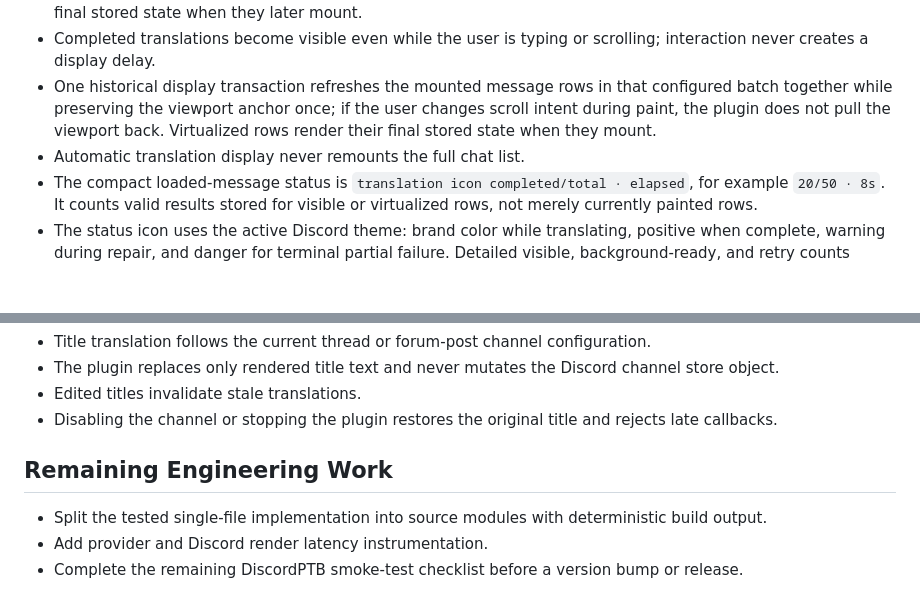
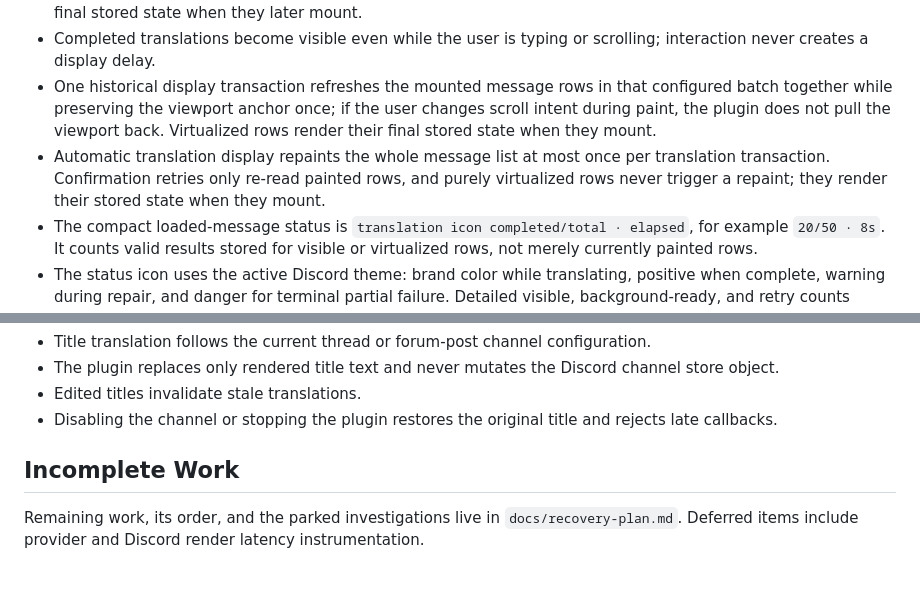
Before and after one commit to Link-Start/DiscordAITranslator_ROOT94-MAX, a Markdown page: docs/product.md, 2 parts joined by grey strips. GitHub-like rendering; blank space fills up the shorter version.

```diff
--- a/docs/product.md
+++ b/docs/product.md
@@ -63,7 +63,7 @@ The channel popout does not contain:
 - Historical results that belong to virtualized rows are stored without repainting the chat. Those rows render their final stored state when they later mount.
 - Completed translations become visible even while the user is typing or scrolling; interaction never creates a display delay.
 - One historical display transaction refreshes the mounted message rows in that configured batch together while preserving the viewport anchor once; if the user changes scroll intent during paint, the plugin does not pull the viewport back. Virtualized rows render their final stored state when they mount.
-- Automatic translation display never remounts the full chat list.
+- Automatic translation display repaints the whole message list at most once per translation transaction. Confirmation retries only re-read painted rows, and purely virtualized rows never trigger a repaint; they render their stored state when they mount.
 - The compact loaded-message status is `translation icon completed/total · elapsed`, for example `20/50 · 8s`. It counts valid results stored for visible or virtualized rows, not merely currently painted rows.
 - The status icon uses the active Discord theme: brand color while translating, positive when complete, warning during repair, and danger for terminal partial failure. Detailed visible, background-ready, and retry counts appear only in the hover explanation.
 - A completed status remains briefly and then collapses. Status updates never repaint the message list.
@@ -93,8 +93,6 @@ The channel popout does not contain:
 - Edited titles invalidate stale translations.
 - Disabling the channel or stopping the plugin restores the original title and rejects late callbacks.
 
-## Remaining Engineering Work
+## Incomplete Work
 
-- Split the tested single-file implementation into source modules with deterministic build output.
-- Add provider and Discord render latency instrumentation.
-- Complete the remaining DiscordPTB smoke-test checklist before a version bump or release.
+Remaining work, its order, and the parked investigations live in `docs/recovery-plan.md`. Deferred items include provider and Discord render latency instrumentation.
```
Also changed, not shown: docs/architecture.md (+4 -4 lines).
